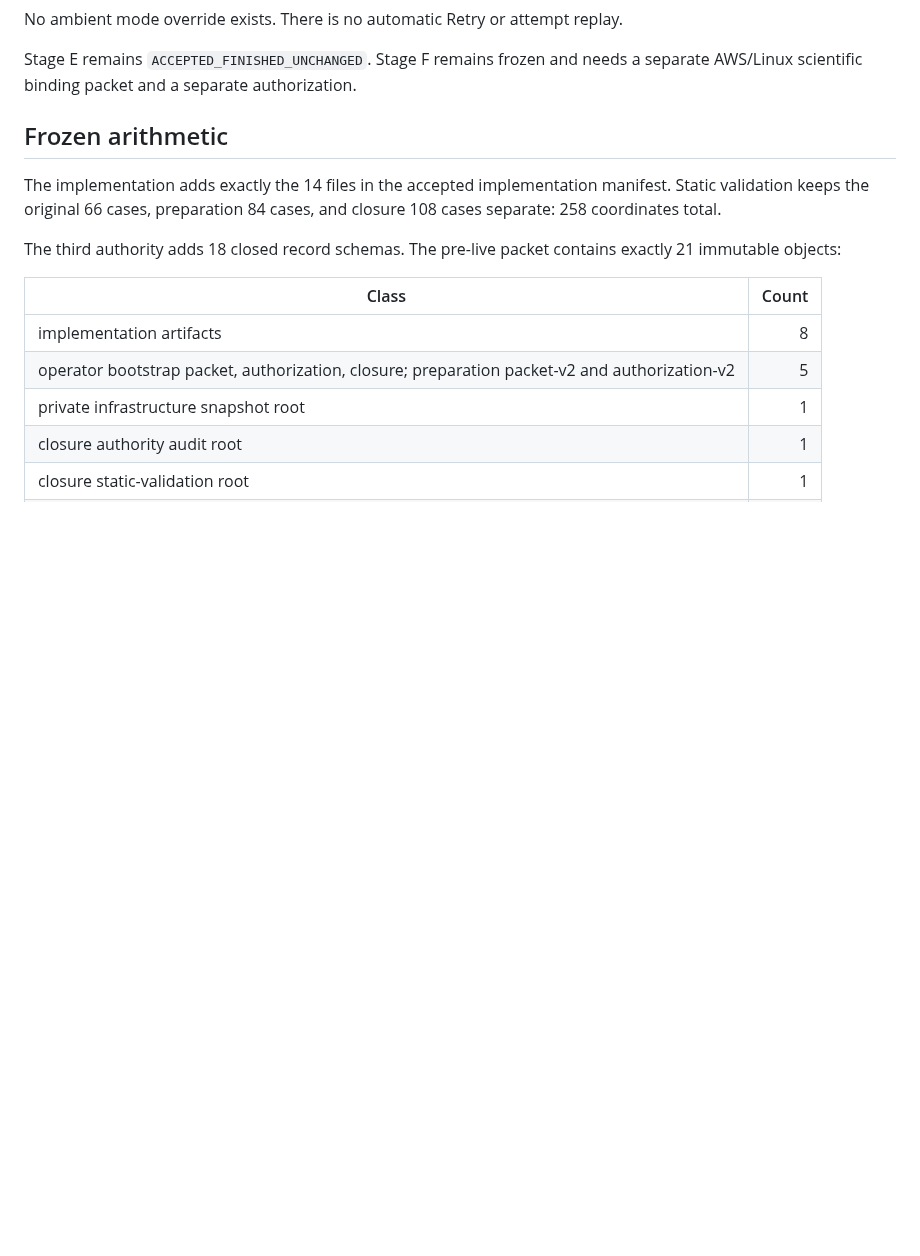
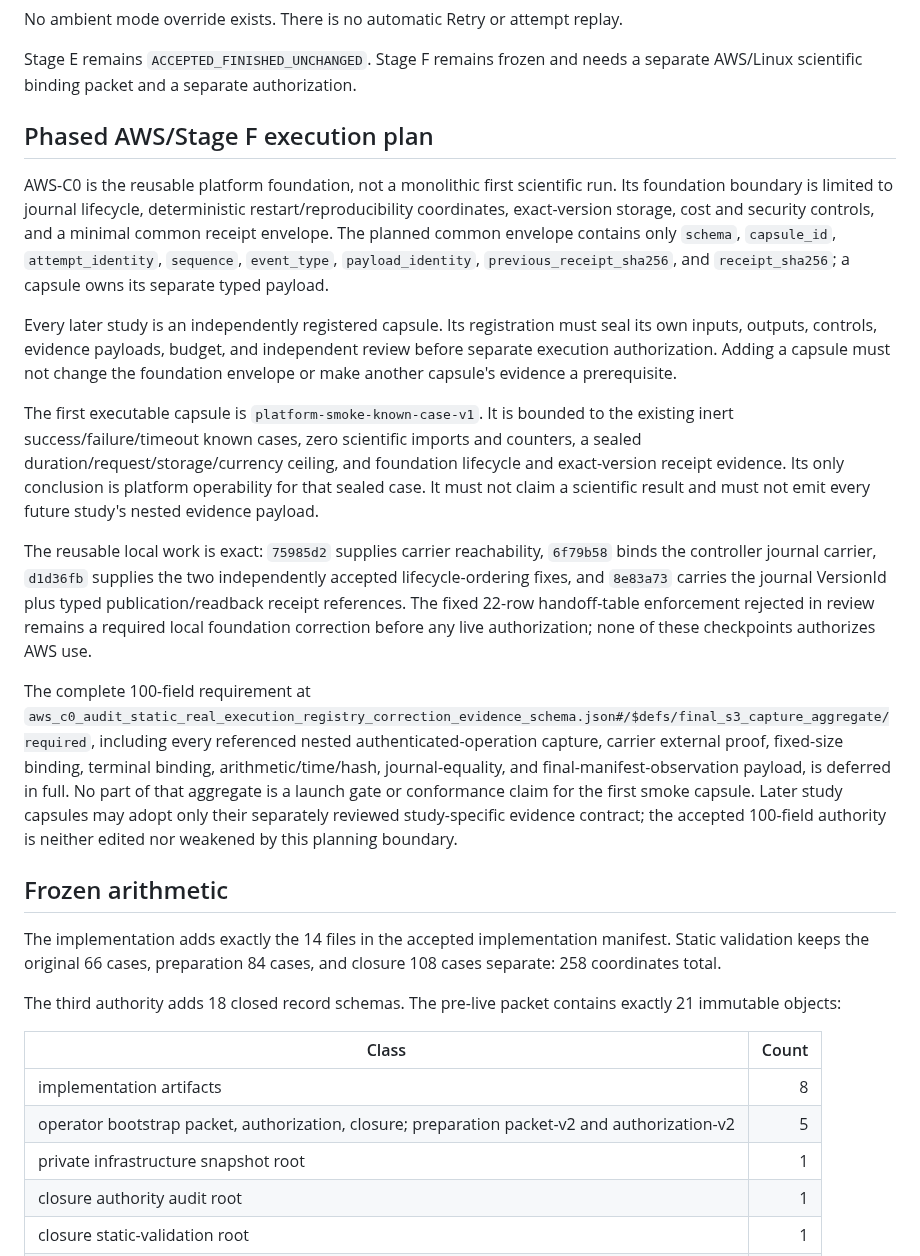
Before and after one commit to konrazem/ebu, a Markdown page: aws/c0/README.md, the part around the change. GitHub-like rendering; blank space fills up the shorter version.

Commit message:
docs(aws-c0): phase foundation and study capsules

```diff
--- a/aws/c0/README.md
+++ b/aws/c0/README.md
@@ -33,6 +33,47 @@ No ambient mode override exists. There is no automatic Retry or attempt replay.
 
 Stage E remains `ACCEPTED_FINISHED_UNCHANGED`. Stage F remains frozen and needs
 a separate AWS/Linux scientific binding packet and a separate authorization.
+
+## Phased AWS/Stage F execution plan
+
+AWS-C0 is the reusable platform foundation, not a monolithic first scientific
+run. Its foundation boundary is limited to journal lifecycle, deterministic
+restart/reproducibility coordinates, exact-version storage, cost and security
+controls, and a minimal common receipt envelope. The planned common envelope
+contains only `schema`, `capsule_id`, `attempt_identity`, `sequence`,
+`event_type`, `payload_identity`, `previous_receipt_sha256`, and
+`receipt_sha256`; a capsule owns its separate typed payload.
+
+Every later study is an independently registered capsule. Its registration
+must seal its own inputs, outputs, controls, evidence payloads, budget, and
+independent review before separate execution authorization. Adding a capsule
+must not change the foundation envelope or make another capsule's evidence a
+prerequisite.
+
+The first executable capsule is `platform-smoke-known-case-v1`. It is bounded
+to the existing inert success/failure/timeout known cases, zero scientific
+imports and counters, a sealed duration/request/storage/currency ceiling, and
+foundation lifecycle and exact-version receipt evidence. Its only conclusion
+is platform operability for that sealed case. It must not claim a scientific
+result and must not emit every future study's nested evidence payload.
+
+The reusable local work is exact: `75985d2` supplies carrier reachability,
+`6f79b58` binds the controller journal carrier, `d1d36fb` supplies the two
+independently accepted lifecycle-ordering fixes, and `8e83a73` carries the
+journal VersionId plus typed publication/readback receipt references. The
+fixed 22-row handoff-table enforcement rejected in review remains a required
+local foundation correction before any live authorization; none of these
+checkpoints authorizes AWS use.
+
+The complete 100-field requirement at
+`aws_c0_audit_static_real_execution_registry_correction_evidence_schema.json#/$defs/final_s3_capture_aggregate/required`,
+including every referenced nested authenticated-operation capture, carrier
+external proof, fixed-size binding, terminal binding, arithmetic/time/hash,
+journal-equality, and final-manifest-observation payload, is deferred in full.
+No part of that aggregate is a launch gate or conformance claim for the first
+smoke capsule. Later study capsules may adopt only their separately reviewed
+study-specific evidence contract; the accepted 100-field authority is neither
+edited nor weakened by this planning boundary.
 
 ## Frozen arithmetic
 
```
